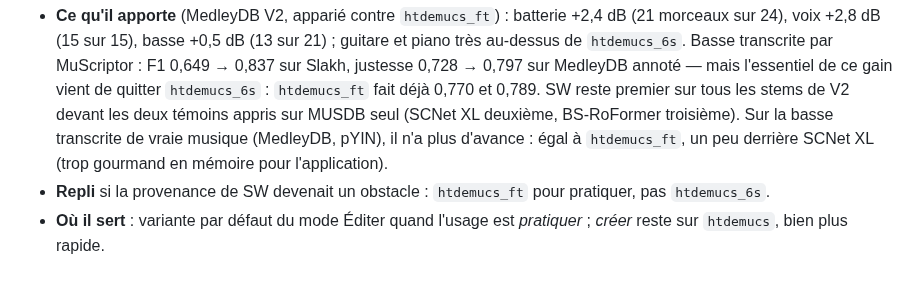
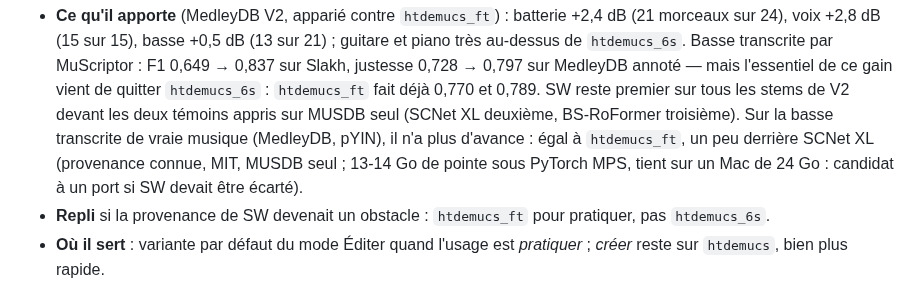
Before and after one commit to rousseau/rusty-music, a Markdown page: docs/module3-roformer.md, the part around the change. Rendered like a GitHub page.

```diff
--- a/docs/module3-roformer.md
+++ b/docs/module3-roformer.md
@@ -153,8 +153,9 @@ côté des trois HTDemucs, qui ne changent pas.
   reste premier sur tous les stems de V2 devant les deux témoins appris
   sur MUSDB seul (SCNet XL deuxième, BS-RoFormer troisième). Sur la basse
   transcrite de vraie musique (MedleyDB, pYIN), il n'a plus d'avance :
-  égal à `htdemucs_ft`, un peu derrière SCNet XL (trop gourmand en
-  mémoire pour l'application).
+  égal à `htdemucs_ft`, un peu derrière SCNet XL (provenance connue,
+  MIT, MUSDB seul ; 13-14 Go de pointe sous PyTorch MPS, tient sur un Mac
+  de 24 Go : candidat à un port si SW devait être écarté).
 - **Repli** si la provenance de SW devenait un obstacle : `htdemucs_ft`
   pour pratiquer, pas `htdemucs_6s`.
 - **Où il sert** : variante par défaut du mode Éditer quand l'usage est
```
Also changed, not shown: experiments/roformer/README.md (+5 -2 lines).
